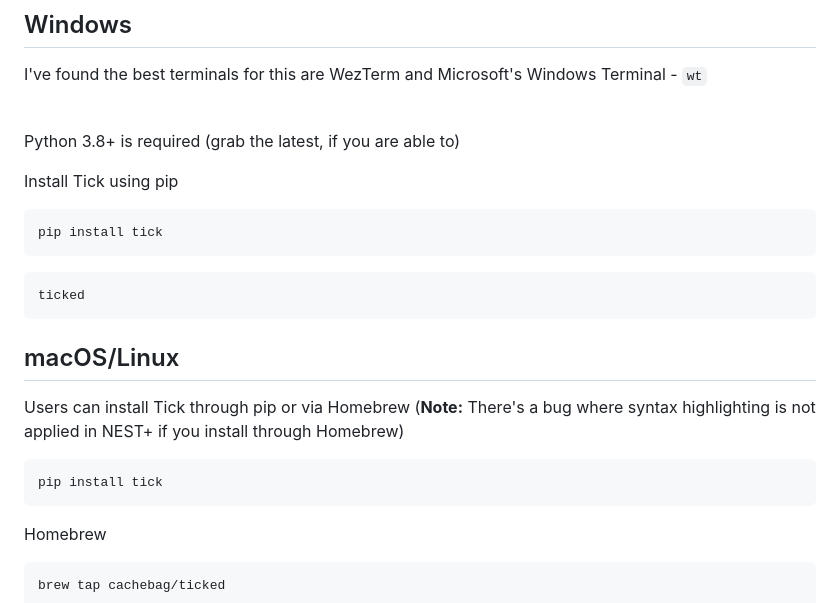
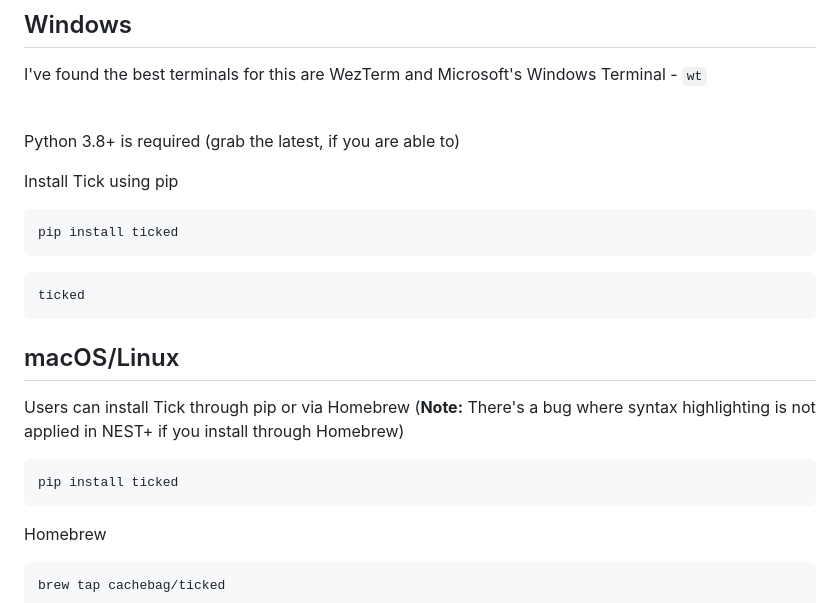
Before and after one commit to cachebag/Ticked, a Markdown page: docs/quick-start.md, the part around the change. Rendered like a GitHub page.

````diff
--- a/docs/quick-start.md
+++ b/docs/quick-start.md
@@ -11,7 +11,7 @@ Python 3.8+ is required (grab the latest, if you are able to)
 
 Install Tick using pip
    ```powershell
-   pip install tick
+   pip install ticked
    ```
 
    ```powershell
@@ -21,7 +21,7 @@ Install Tick using pip
 ## macOS/Linux
 Users can install Tick through pip or via Homebrew (**Note:** There's a bug where syntax highlighting is not applied in NEST+ if you install through Homebrew)
    ```powershell
-   pip install tick
+   pip install ticked
    ```
    Homebrew
    ```powershell
````
